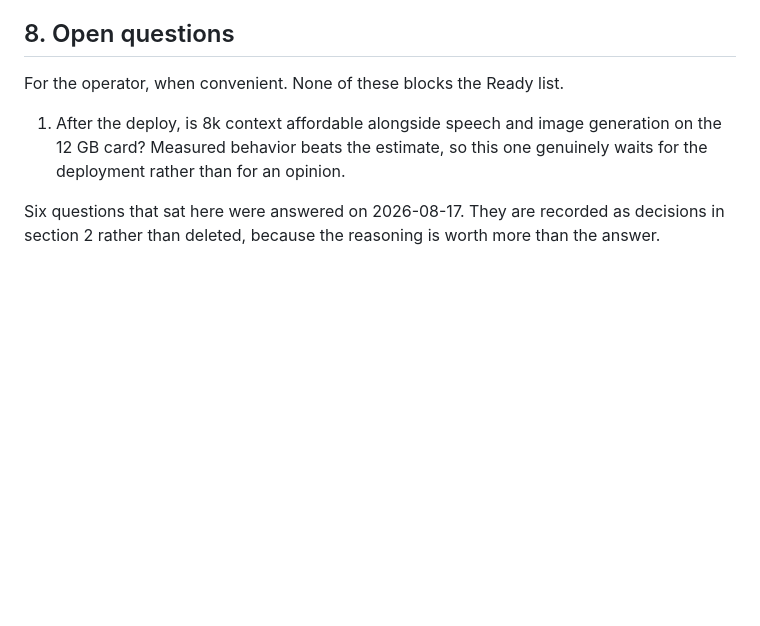
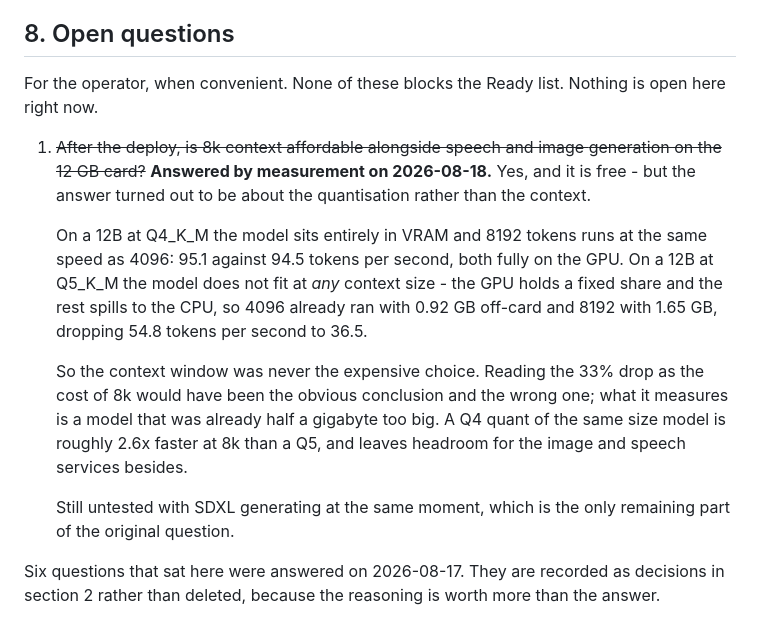
Before and after one commit to RAQ-Tech/nice-assistant, a Markdown page: BACKLOG.md, the part around the change. Drawn GitHub-style; blank space fills up the shorter version.

Commit message:
Answer the context-window question with measurement
The backlog asked whether 8k context was affordable on a 12 GB card. It is,
and it is free - but the measurement says the question was pointed at the
wrong thing.

On a 12B at Q4_K_M, 8192 tokens runs at 94.5 tokens per second against 95.1
at 4096, both entirely in VRAM. The context window costs nothing.

On a 12B at Q5_K_M the model does not fit at any context size. The GPU holds
a fixed share and the remainder spills to the CPU: 0.92 GB off-card at 4096,
1.65 GB at 8192, and the rate falls from 54.8 to 36.5 tokens per second.

Reading that 33% drop as the price of 8k would have been the obvious
conclusion and the wrong one. It is not the context that does not fit, it is
the quant - and the same drop was already there at 4096, just smaller and
invisible without asking how much of the model was actually on the card.

Recorded rather than acted on. Which model to run is the operator's call.

Co-Authored-By: Claude Opus 5 <noreply@anthropic.com>

```diff
--- a/BACKLOG.md
+++ b/BACKLOG.md
@@ -524,10 +524,28 @@ Choices made where the request was ambiguous. Overturn any of these freely.
 ## 8. Open questions
 
 For the operator, when convenient. None of these blocks the Ready list.
+Nothing is open here right now.
 
-1. After the deploy, is 8k context affordable alongside speech and image
-   generation on the 12 GB card? Measured behavior beats the estimate, so this
-   one genuinely waits for the deployment rather than for an opinion.
+1. ~~After the deploy, is 8k context affordable alongside speech and image
+   generation on the 12 GB card?~~ **Answered by measurement on 2026-08-18.**
+   Yes, and it is free - but the answer turned out to be about the quantisation
+   rather than the context.
+
+   On a 12B at Q4_K_M the model sits entirely in VRAM and 8192 tokens runs at
+   the same speed as 4096: 95.1 against 94.5 tokens per second, both fully on
+   the GPU. On a 12B at Q5_K_M the model does not fit at *any* context size -
+   the GPU holds a fixed share and the rest spills to the CPU, so 4096 already
+   ran with 0.92 GB off-card and 8192 with 1.65 GB, dropping 54.8 tokens per
+   second to 36.5.
+
+   So the context window was never the expensive choice. Reading the 33% drop
+   as the cost of 8k would have been the obvious conclusion and the wrong one;
+   what it measures is a model that was already half a gigabyte too big. A Q4
+   quant of the same size model is roughly 2.6x faster at 8k than a Q5, and
+   leaves headroom for the image and speech services besides.
+
+   Still untested with SDXL generating at the same moment, which is the only
+   remaining part of the original question.
 
 Six questions that sat here were answered on 2026-08-17. They are recorded as
 decisions in section 2 rather than deleted, because the reasoning is worth more
```
Also changed, not shown: docs/autonomous-decision-log.md (+1 -1 lines).
